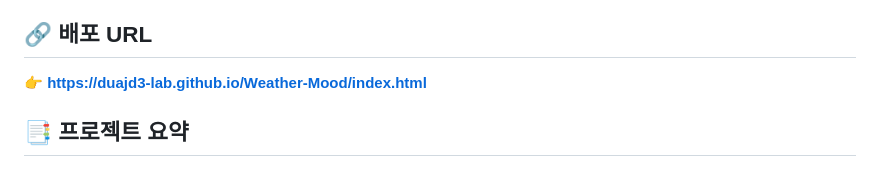
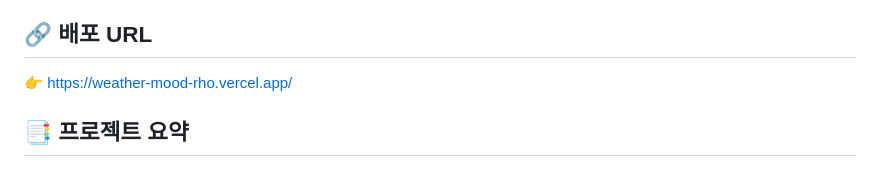
Before and after one commit to hol3161-a11y/WeatherMood, a Markdown page: README.md, the part around the change. Drawn GitHub-style.

```diff
--- a/README.md
+++ b/README.md
@@ -18,7 +18,7 @@
 또한 코디, 활동, 음악 등 다양한 요소를 함께 제공하여 날씨에 맞는 하루의 분위기와 일상을 자연스럽게 경험할 수 있도록 구성되어 있습니다.
 
 ## 🔗 배포 URL
-👉 **[https://duajd3-lab.github.io/Weather-Mood/index.html](https://duajd3-lab.github.io/Weather-Mood/index.html)**
+👉 https://weather-mood-rho.vercel.app/
 
 
 ## 📑 프로젝트 요약
```
